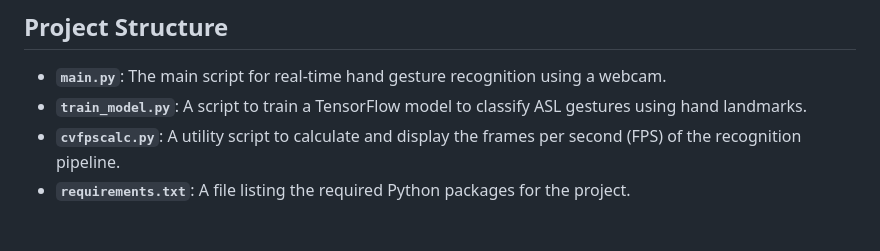
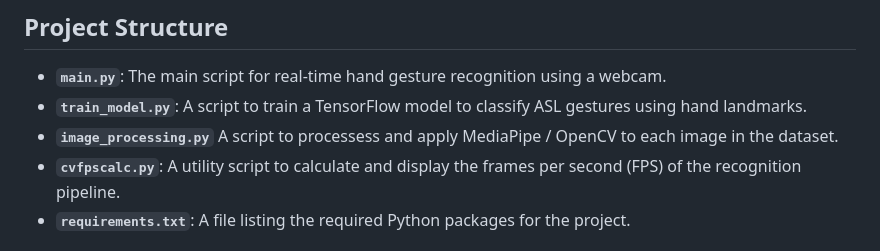
Before and after one commit to cfpisaca/ASLRecognition, a Markdown page: README.md, the part around the change. Rendered like a GitHub page.

```diff
--- a/README.md
+++ b/README.md
@@ -6,6 +6,7 @@ This project uses a deep learning model to recognize American Sign Language (ASL
 
 - **`main.py`**: The main script for real-time hand gesture recognition using a webcam.
 - **`train_model.py`**: A script to train a TensorFlow model to classify ASL gestures using hand landmarks.
+- **`image_processing.py`** A script to processess and apply MediaPipe / OpenCV to each image in the dataset.
 - **`cvfpscalc.py`**: A utility script to calculate and display the frames per second (FPS) of the recognition pipeline.
 - **`requirements.txt`**: A file listing the required Python packages for the project.
 
```
